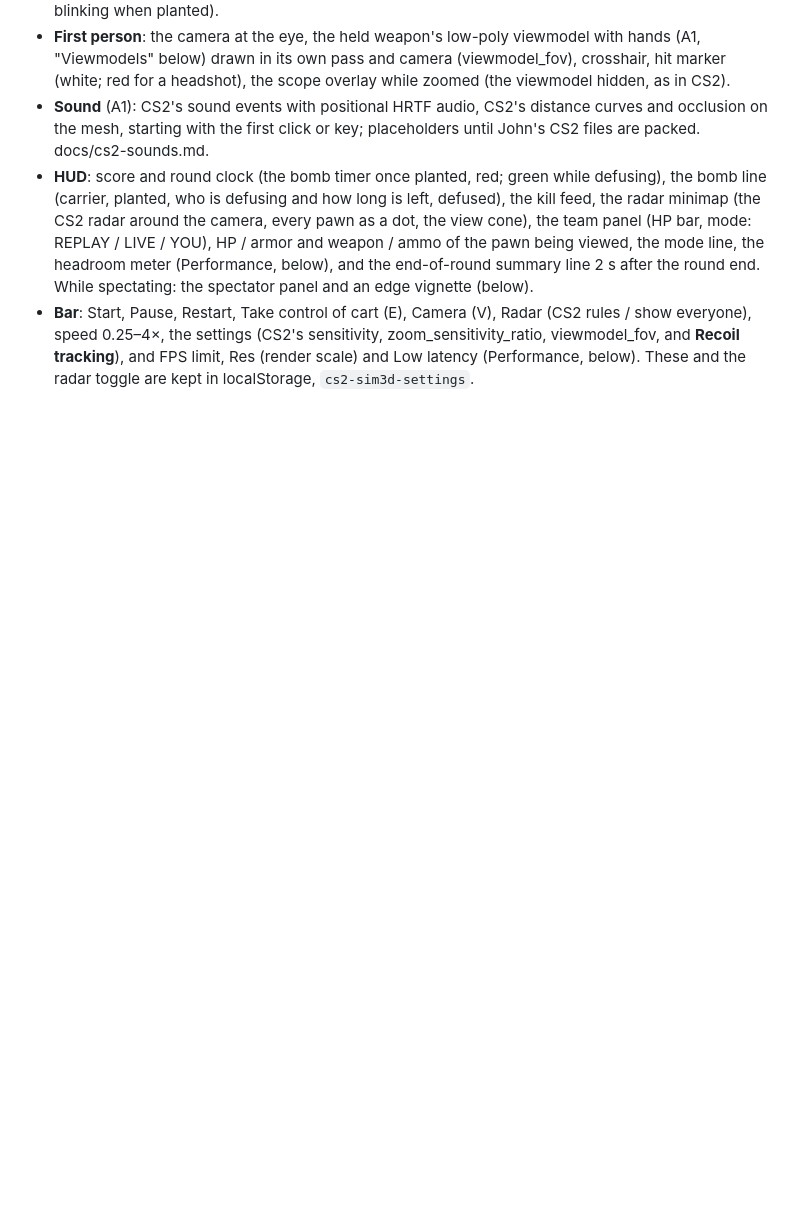
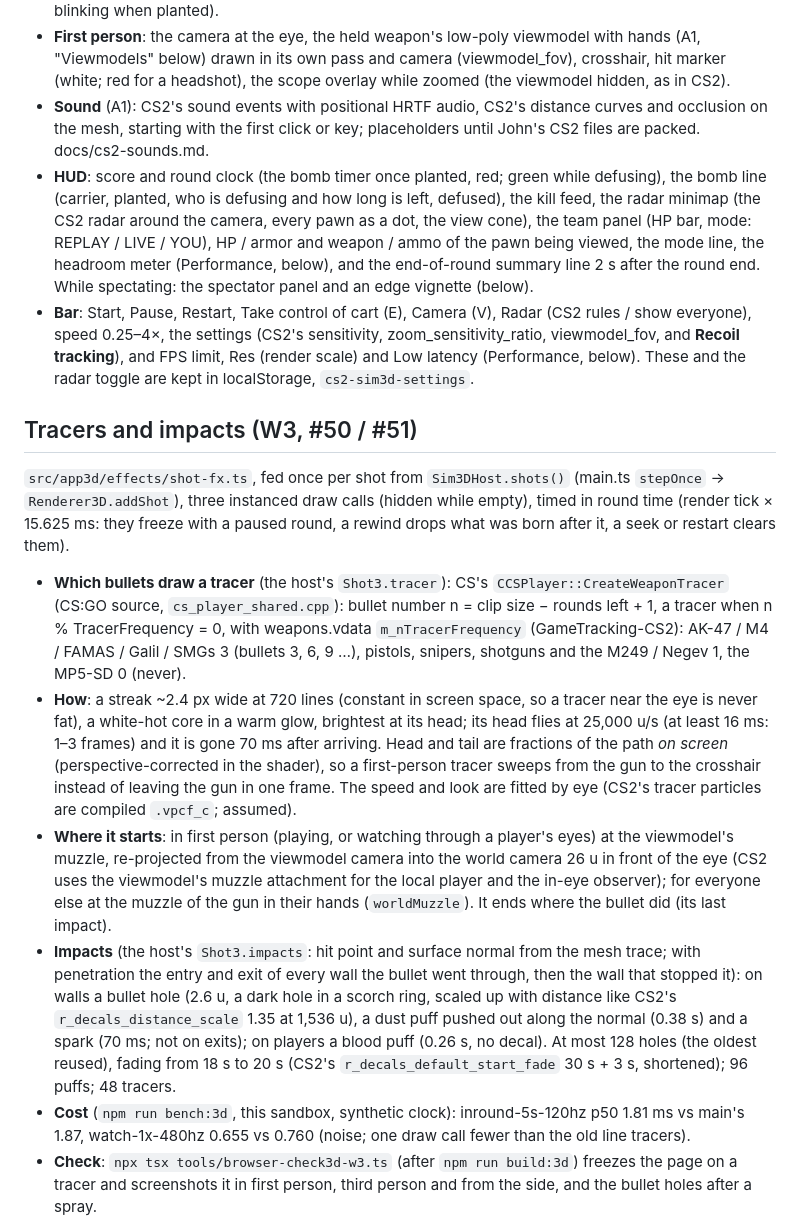
Before and after one commit to johnjp15/cs2-round-replay, a Markdown page: docs/app3d.md, the part around one of its changes. Rendered like a GitHub page; blank space fills up the shorter version.

```diff
--- a/docs/app3d.md
+++ b/docs/app3d.md
@@ -38,3 +38,34 @@ npm run check:browser:3d  # after build:3d: headless Chromium, screenshots, fps,
   0.25–4×, the settings (CS2's sensitivity, zoom_sensitivity_ratio, viewmodel_fov, and **Recoil tracking**), and FPS
   limit, Res (render scale) and Low latency (Performance, below). These and the radar toggle are kept in localStorage,
   `cs2-sim3d-settings`.
+
+## Tracers and impacts (W3, #50 / #51)
+
+`src/app3d/effects/shot-fx.ts`, fed once per shot from `Sim3DHost.shots()` (main.ts `stepOnce` → `Renderer3D.addShot`),
+three instanced draw calls (hidden while empty), timed in round time (render tick × 15.625 ms: they freeze with a
+paused round, a rewind drops what was born after it, a seek or restart clears them).
+
+- **Which bullets draw a tracer** (the host's `Shot3.tracer`): CS's `CCSPlayer::CreateWeaponTracer` (CS:GO source,
+  `cs_player_shared.cpp`): bullet number n = clip size − rounds left + 1, a tracer when n % TracerFrequency = 0, with
+  weapons.vdata `m_nTracerFrequency` (GameTracking-CS2): AK-47 / M4 / FAMAS / Galil / SMGs 3 (bullets 3, 6, 9 …),
+  pistols, snipers, shotguns and the M249 / Negev 1, the MP5-SD 0 (never).
+- **How**: a streak ~2.4 px wide at 720 lines (constant in screen space, so a tracer near the eye is never fat), a
+  white-hot core in a warm glow, brightest at its head; its head flies at 25,000 u/s (at least 16 ms: 1–3 frames)
+  and it is gone 70 ms after arriving. Head and tail are fractions of the path *on screen* (perspective-corrected in
+  the shader), so a first-person tracer sweeps from the gun to the crosshair instead of leaving the gun in one frame.
+  The speed and look are fitted by eye (CS2's tracer particles are compiled `.vpcf_c`; assumed).
+- **Where it starts**: in first person (playing, or watching through a player's eyes) at the viewmodel's muzzle,
+  re-projected from the viewmodel camera into the world camera 26 u in front of the eye (CS2 uses the viewmodel's
+  muzzle attachment for the local player and the in-eye observer); for everyone else at the muzzle of the gun in
+  their hands (`worldMuzzle`). It ends where the bullet did (its last impact).
+- **Impacts** (the host's `Shot3.impacts`: hit point and surface normal from the mesh trace; with penetration the
+  entry and exit of every wall the bullet went through, then the wall that stopped it): on walls a bullet hole (2.6 u,
+  a dark hole in a scorch ring, scaled up with distance like CS2's `r_decals_distance_scale` 1.35 at 1,536 u), a dust
+  puff pushed out along the normal (0.38 s) and a spark (70 ms; not on exits); on players a blood puff (0.26 s, no
+  decal). At most 128 holes (the oldest reused), fading from 18 s to 20 s (CS2's `r_decals_default_start_fade` 30 s +
+  3 s, shortened); 96 puffs; 48 tracers.
+- **Cost** (`npm run bench:3d`, this sandbox, synthetic clock): inround-5s-120hz p50 1.81 ms vs main's 1.87, watch-1x-480hz
+  0.655 vs 0.760 (noise; one draw call fewer than the old line tracers).
+- **Check**: `npx tsx tools/browser-check3d-w3.ts` (after `npm run build:3d`) freezes the page on a tracer and
+  screenshots it in first person, third person and from the side, and the bullet holes after a spray.
+
```
Also changed, not shown: other parts of docs/app3d.md (+3 -1 lines), docs/sim3d.md (+2 -1 lines), docs/img/app3d-w3-3p-tracer.jpg (added), docs/img/app3d-w3-fp-impacts.jpg (added), docs/img/app3d-w3-fp-tracer.jpg (added), 9 other files.
